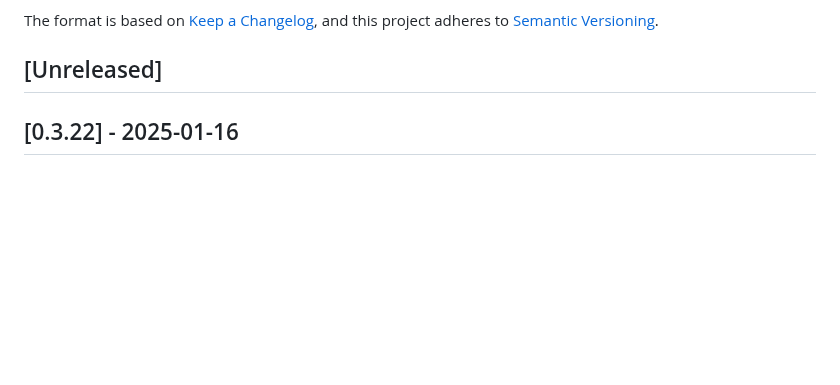
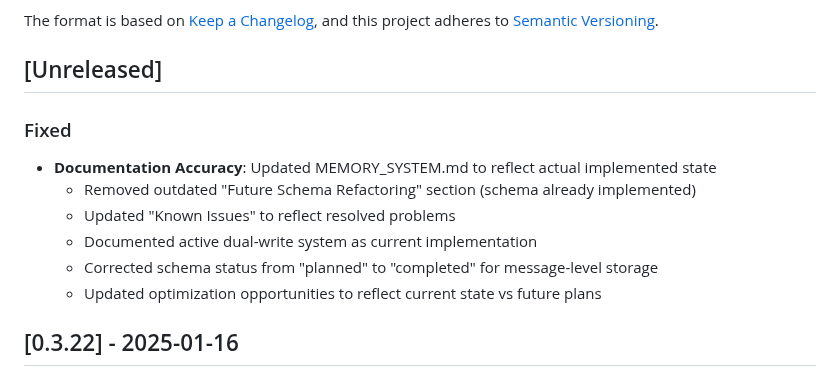
Before and after one commit to postmeridiem/tatlock, a Markdown page: changelog.md, the part around the change. Rendered like a GitHub page; blank space fills up the shorter version.

```diff
--- a/changelog.md
+++ b/changelog.md
@@ -6,6 +6,15 @@ The format is based on [Keep a Changelog](https://keepachangelog.com/en/1.0.0/),
 and this project adheres to [Semantic Versioning](https://semver.org/spec/v2.0.0.html).
 
 ## [Unreleased]
+
+### Fixed
+
+- **Documentation Accuracy**: Updated MEMORY_SYSTEM.md to reflect actual implemented state
+  - Removed outdated "Future Schema Refactoring" section (schema already implemented)
+  - Updated "Known Issues" to reflect resolved problems
+  - Documented active dual-write system as current implementation
+  - Corrected schema status from "planned" to "completed" for message-level storage
+  - Updated optimization opportunities to reflect current state vs future plans
 
 ## [0.3.22] - 2025-01-16
 
```
Also changed, not shown: hippocampus/MEMORY_SYSTEM.md (+65 -67 lines).
